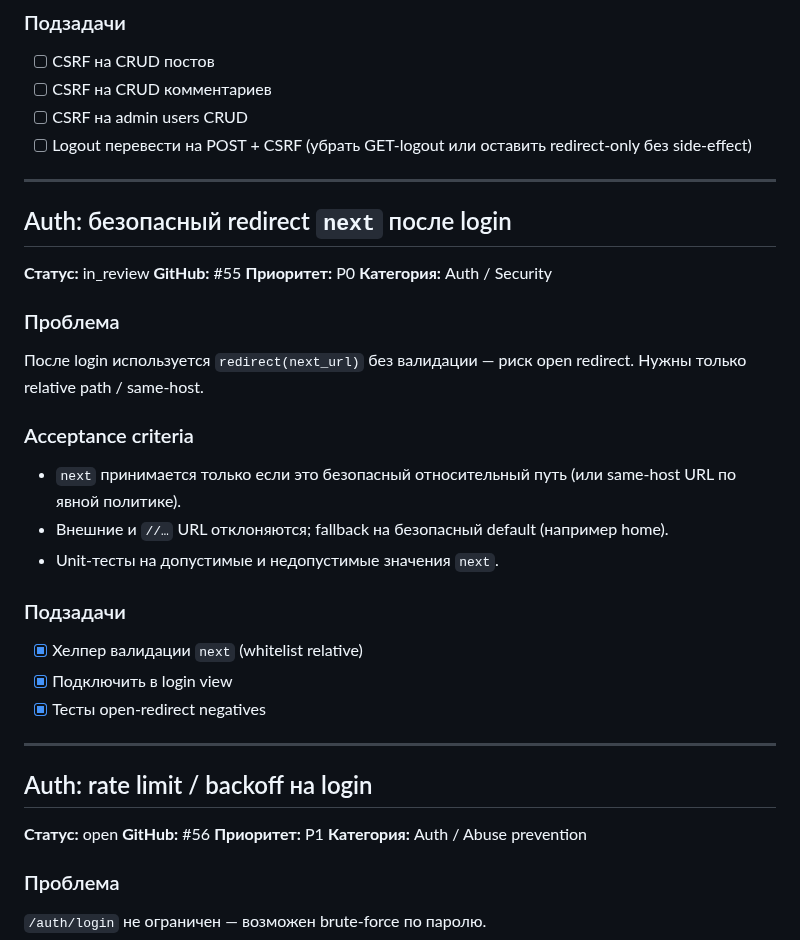
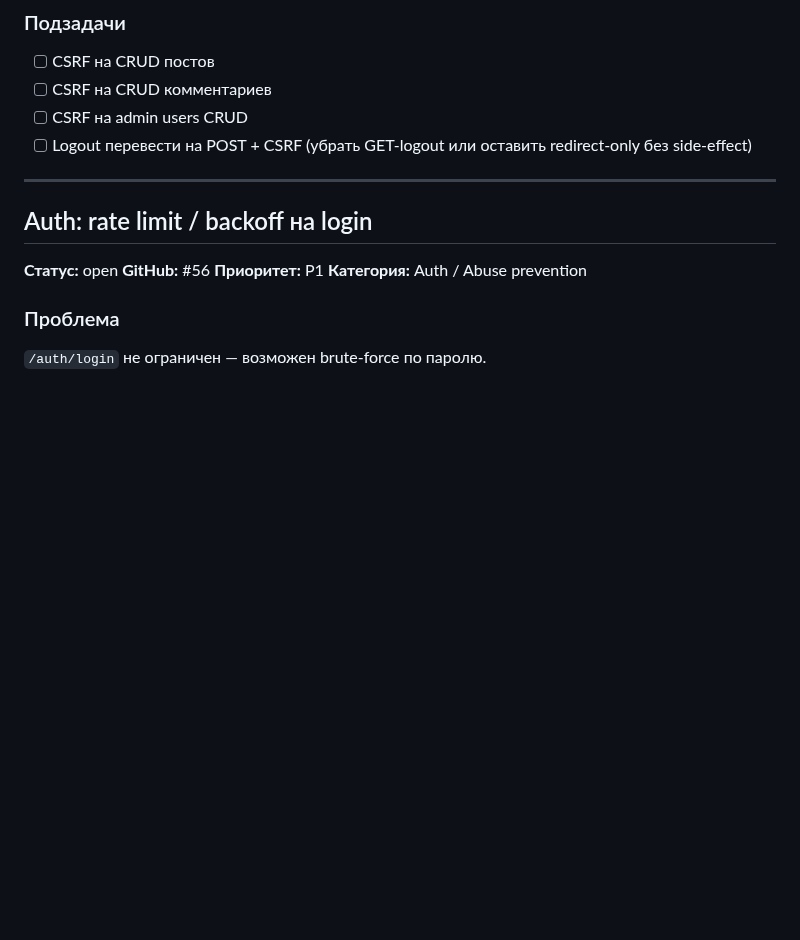
Before and after one commit to discipleartem/flask_blog, a Markdown page: docs/Backlog.md, the part around the change. Drawn GitHub-style; blank space fills up the shorter version.

```diff
--- a/docs/Backlog.md
+++ b/docs/Backlog.md
@@ -34,31 +34,6 @@ CSRF-токен и `validate_csrf()` есть только на login/register.
 - [ ] CSRF на CRUD комментариев
 - [ ] CSRF на admin users CRUD
 - [ ] Logout перевести на POST + CSRF (убрать GET-logout или оставить redirect-only без side-effect)
-
----
-
-## Auth: безопасный redirect `next` после login
-
-**Статус:** in_review
-**GitHub:** #55
-**Приоритет:** P0
-**Категория:** Auth / Security
-
-### Проблема
-
-После login используется `redirect(next_url)` без валидации — риск open redirect. Нужны только relative path / same-host.
-
-### Acceptance criteria
-
-- `next` принимается только если это безопасный относительный путь (или same-host URL по явной политике).
-- Внешние и `//…` URL отклоняются; fallback на безопасный default (например home).
-- Unit-тесты на допустимые и недопустимые значения `next`.
-
-### Подзадачи
-
-- [x] Хелпер валидации `next` (whitelist relative)
-- [x] Подключить в login view
-- [x] Тесты open-redirect negatives
 
 ---
 
```
Also changed, not shown: docs/CHANGELOG.md (+1 -0 lines).
